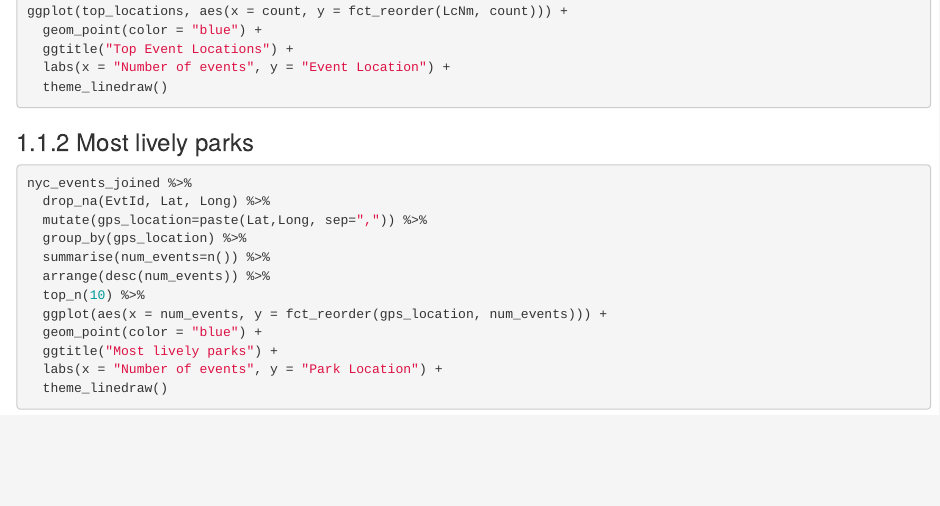
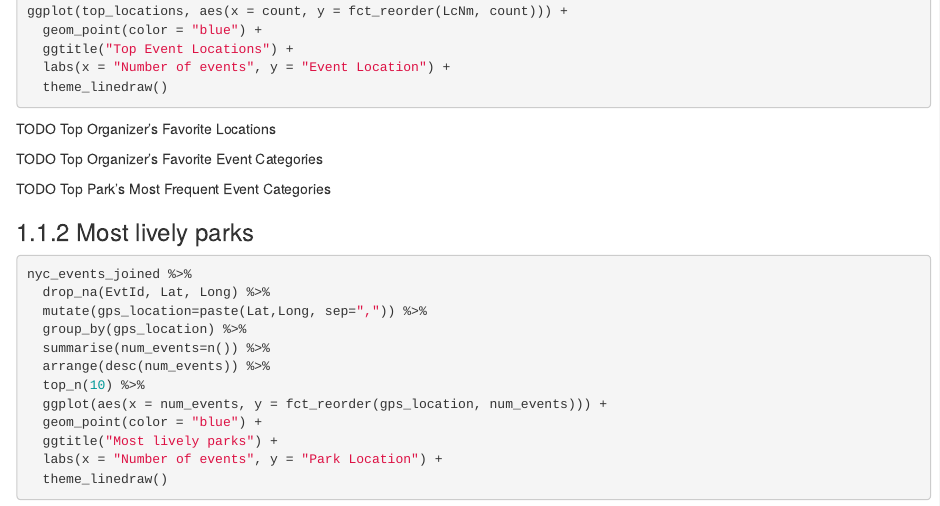
Before and after one commit to leoDYL/NYCEvents, an R Markdown document (05-results.Rmd): the page in a window 1100 px wide, from 930 px down. Rendered offline with R 4.5, knitr and Pandoc, with nearby package versions; the code chunks are not run, so their results and figures are left out; drawn as R Markdown's standard HTML page in place of the format the file asks for.

Commit message:
Add some TODO

````diff
--- a/05-results.Rmd
+++ b/05-results.Rmd
@@ -62,6 +62,17 @@ ggplot(top_locations, aes(x = count, y = fct_reorder(LcNm, count))) +
   theme_linedraw()
 
 ```
+
+
+
+
+TODO Top Organizer's Favorite Locations
+
+TODO Top Organizer's Favorite Event Categories
+
+TODO Top Park's Most Frequent Event Categories
+
+
 
 ### Most lively parks
 ```{r}
````
